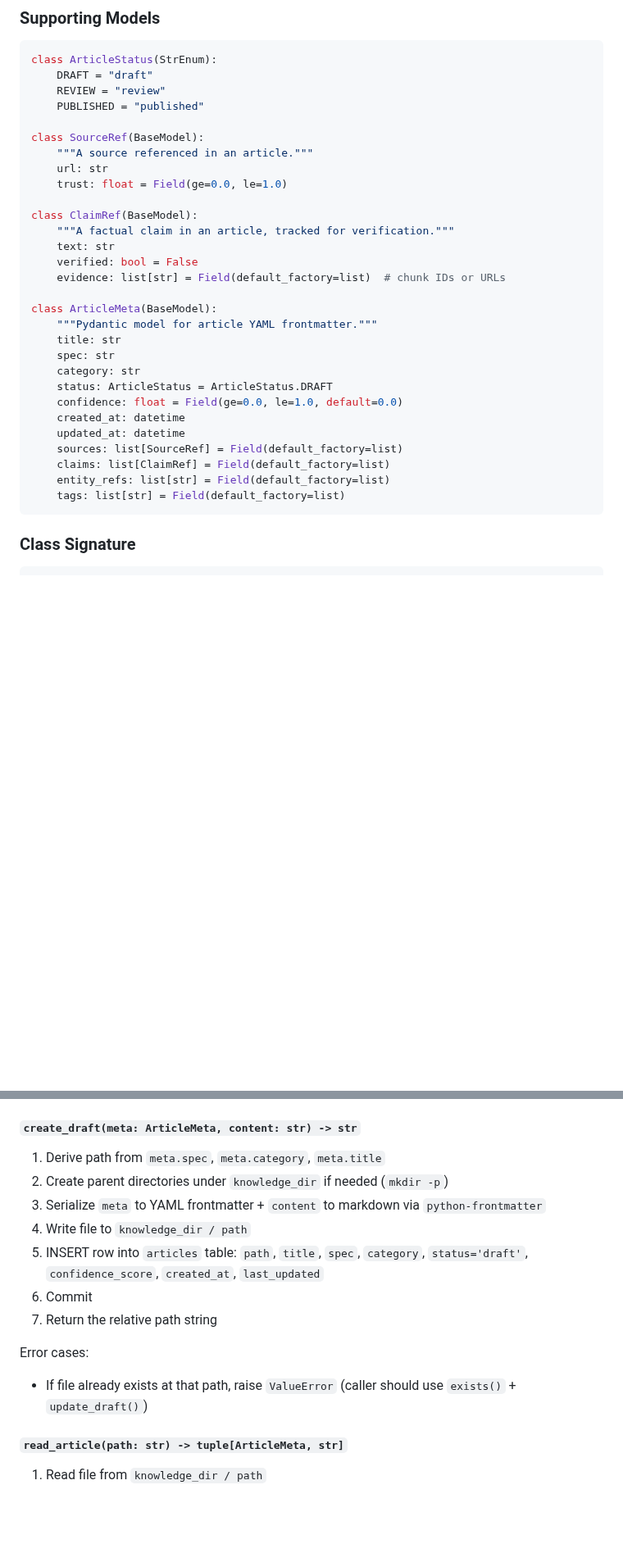
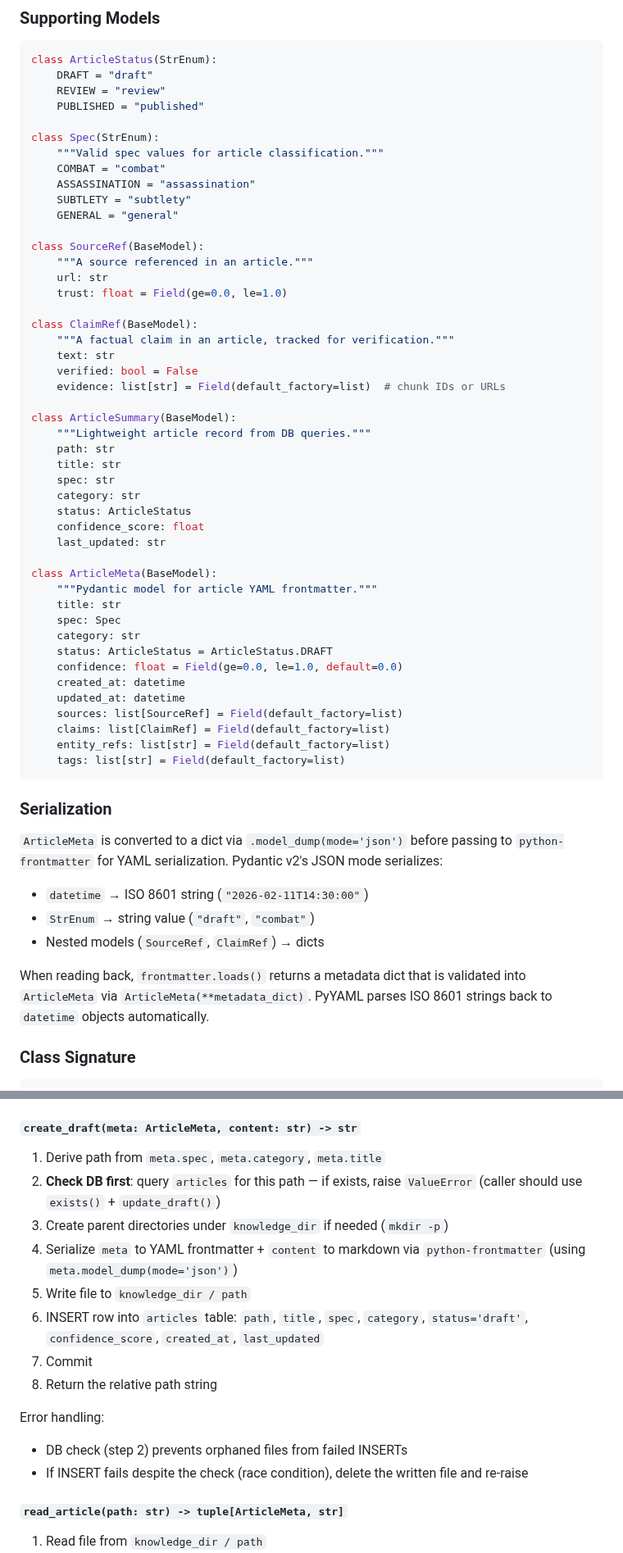
Before and after one commit to Lyro-ty/Shukketsu, a Markdown page: docs/plans/2026-02-11-phase2-step5-writer-wiki.md, 2 parts joined by grey strips. Shown at 82% size. Rendered like a GitHub page; blank space fills up the shorter version.

````diff
--- a/docs/plans/2026-02-11-phase2-step5-writer-wiki.md
+++ b/docs/plans/2026-02-11-phase2-step5-writer-wiki.md
@@ -131,6 +164,13 @@ class ArticleStatus(StrEnum):
     REVIEW = "review"
     PUBLISHED = "published"
 
+class Spec(StrEnum):
+    """Valid spec values for article classification."""
+    COMBAT = "combat"
+    ASSASSINATION = "assassination"
+    SUBTLETY = "subtlety"
+    GENERAL = "general"
+
 class SourceRef(BaseModel):
     """A source referenced in an article."""
     url: str
@@ -142,10 +182,20 @@ class ClaimRef(BaseModel):
     verified: bool = False
     evidence: list[str] = Field(default_factory=list)  # chunk IDs or URLs
 
+class ArticleSummary(BaseModel):
+    """Lightweight article record from DB queries."""
+    path: str
+    title: str
+    spec: str
+    category: str
+    status: ArticleStatus
+    confidence_score: float
+    last_updated: str
+
 class ArticleMeta(BaseModel):
     """Pydantic model for article YAML frontmatter."""
     title: str
-    spec: str
+    spec: Spec
     category: str
     status: ArticleStatus = ArticleStatus.DRAFT
     confidence: float = Field(ge=0.0, le=1.0, default=0.0)
@@ -156,6 +206,18 @@ class ArticleMeta(BaseModel):
     entity_refs: list[str] = Field(default_factory=list)
     tags: list[str] = Field(default_factory=list)
 ```
+
+### Serialization
+
+`ArticleMeta` is converted to a dict via `.model_dump(mode='json')` before passing to
+`python-frontmatter` for YAML serialization. Pydantic v2's JSON mode serializes:
+- `datetime` → ISO 8601 string (`"2026-02-11T14:30:00"`)
+- `StrEnum` → string value (`"draft"`, `"combat"`)
+- Nested models (`SourceRef`, `ClaimRef`) → dicts
+
+When reading back, `frontmatter.loads()` returns a metadata dict that is validated into
+`ArticleMeta` via `ArticleMeta(**metadata_dict)`. PyYAML parses ISO 8601 strings back to
+`datetime` objects automatically.
 
 ### Class Signature
 
@@ -188,15 +250,17 @@ Example: `derive_path("combat", "gear", "Phase 1 BiS Gear Guide")` → `"combat/
 #### `create_draft(meta: ArticleMeta, content: str) -> str`
 
 1. Derive path from `meta.spec`, `meta.category`, `meta.title`
-2. Create parent directories under `knowledge_dir` if needed (`mkdir -p`)
-3. Serialize `meta` to YAML frontmatter + `content` to markdown via `python-frontmatter`
-4. Write file to `knowledge_dir / path`
-5. INSERT row into `articles` table: `path`, `title`, `spec`, `category`, `status='draft'`, `confidence_score`, `created_at`, `last_updated`
-6. Commit
-7. Return the relative path string
+2. **Check DB first**: query `articles` for this path — if exists, raise `ValueError` (caller should use `exists()` + `update_draft()`)
+3. Create parent directories under `knowledge_dir` if needed (`mkdir -p`)
+4. Serialize `meta` to YAML frontmatter + `content` to markdown via `python-frontmatter` (using `meta.model_dump(mode='json')`)
+5. Write file to `knowledge_dir / path`
+6. INSERT row into `articles` table: `path`, `title`, `spec`, `category`, `status='draft'`, `confidence_score`, `created_at`, `last_updated`
+7. Commit
+8. Return the relative path string
 
-Error cases:
-- If file already exists at that path, raise `ValueError` (caller should use `exists()` + `update_draft()`)
+Error handling:
+- DB check (step 2) prevents orphaned files from failed INSERTs
+- If INSERT fails despite the check (race condition), delete the written file and re-raise
 
 #### `read_article(path: str) -> tuple[ArticleMeta, str]`
 
````
Also changed, not shown: other parts of docs/plans/2026-02-11-phase2-step5-writer-wiki.md (+95 -42 lines).
